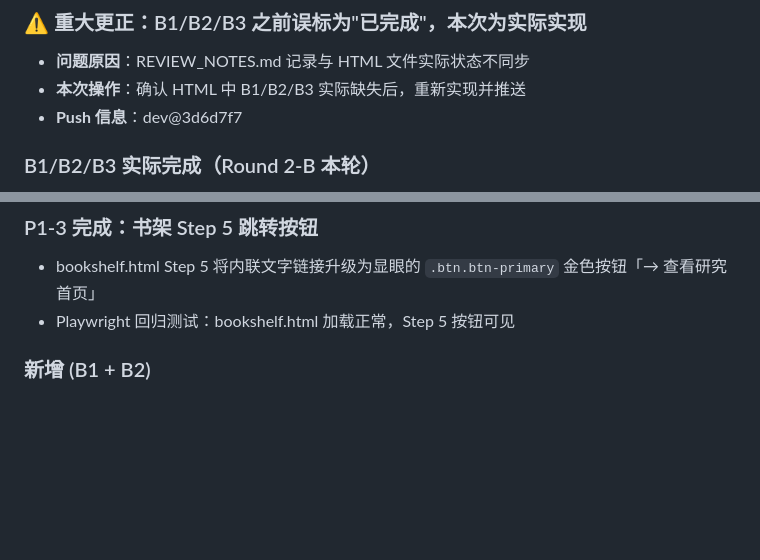
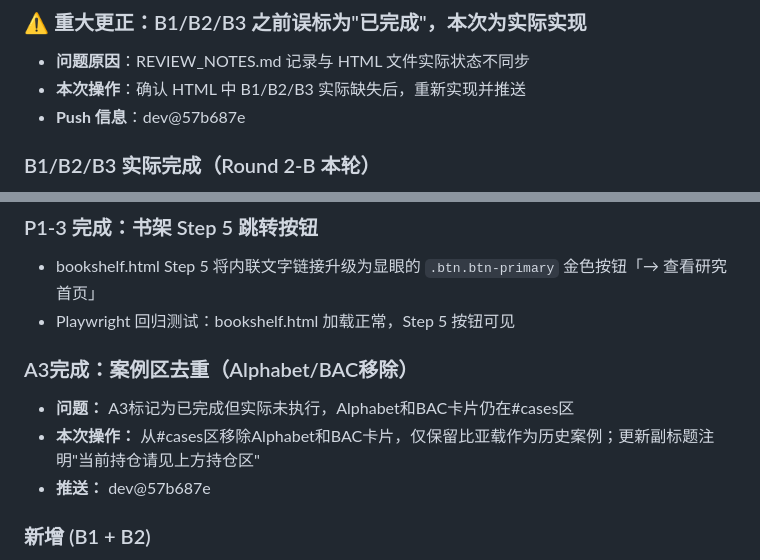
Before and after one commit to hozen/li-lu-research, a Markdown page: REVIEW_NOTES.md, 2 parts joined by grey strips. GitHub-like rendering; blank space fills up the shorter version.

Commit message:
docs: fix commit ref dev@3d6d7f7 -> dev@57b687e; add A3 completion note

```diff
--- a/REVIEW_NOTES.md
+++ b/REVIEW_NOTES.md
@@ -77,7 +77,7 @@
 ### ⚠️ 重大更正：B1/B2/B3 之前误标为"已完成"，本次为实际实现
 - **问题原因**：REVIEW_NOTES.md 记录与 HTML 文件实际状态不同步
 - **本次操作**：确认 HTML 中 B1/B2/B3 实际缺失后，重新实现并推送
-- **Push 信息**：dev@3d6d7f7
+- **Push 信息**：dev@57b687e
 
 ### B1/B2/B3 实际完成（Round 2-B 本轮）
 - **B1 研究笔记 (Study Notes)**：新增 `<section id=study-notes>`，包含三条笔记（CBS访谈/北大演讲/文明3.0框架），位于 cases 区之后、about 区之前；含完整 CSS 样式 + 暗色模式支持
@@ -90,6 +90,12 @@
 ### P1-3 完成：书架 Step 5 跳转按钮
 - bookshelf.html Step 5 将内联文字链接升级为显眼的 `.btn.btn-primary` 金色按钮「→ 查看研究首页」
 - Playwright 回归测试：bookshelf.html 加载正常，Step 5 按钮可见
+
+
+### A3完成：案例区去重（Alphabet/BAC移除）
+- **问题：** A3标记为已完成但实际未执行，Alphabet和BAC卡片仍在#cases区
+- **本次操作：** 从#cases区移除Alphabet和BAC卡片，仅保留比亚载作为历史案例；更新副标题注明"当前持仓请见上方持仓区"
+- **推送：** dev@57b687e
 
 ### 新增 (B1 + B2)
 - **B1 研究笔记 (Study Notes)**：新增独立 section，放置在 cases 区之后，包含三条研究笔记（CBS访谈/北大演讲/文明3.0）
```
